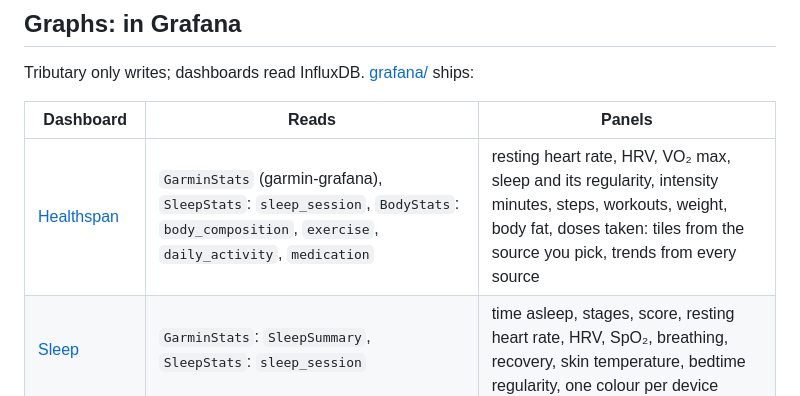
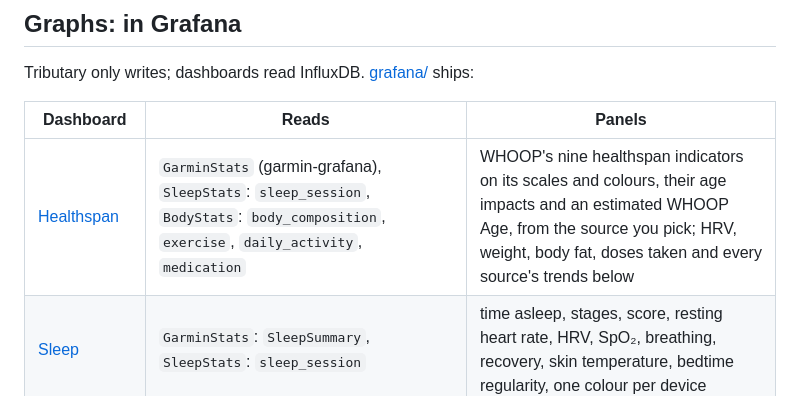
Before and after one commit to vchatela-org/tributary, a Markdown page: README.md, the part around the change. Drawn GitHub-style.

Commit message:
feat(grafana): Healthspan on WHOOP's model, for any source (#52)
Co-authored-by: Claude Opus 5.5 <noreply@anthropic.com>

```diff
--- a/README.md
+++ b/README.md
@@ -75,7 +75,7 @@ Tributary only writes; dashboards read InfluxDB. [grafana/](grafana/) ships:
 
 | Dashboard | Reads | Panels |
 |---|---|---|
-| [Healthspan](grafana/dashboards/healthspan.json) | `GarminStats` (garmin-grafana), `SleepStats`: `sleep_session`, `BodyStats`: `body_composition`, `exercise`, `daily_activity`, `medication` | resting heart rate, HRV, VO₂ max, sleep and its regularity, intensity minutes, steps, workouts, weight, body fat, doses taken: tiles from the source you pick, trends from every source |
+| [Healthspan](grafana/dashboards/healthspan.json) | `GarminStats` (garmin-grafana), `SleepStats`: `sleep_session`, `BodyStats`: `body_composition`, `exercise`, `daily_activity`, `medication` | WHOOP's nine healthspan indicators on its scales and colours, their age impacts and an estimated WHOOP Age, from the source you pick; HRV, weight, body fat, doses taken and every source's trends below |
 | [Sleep](grafana/dashboards/sleep.json) | `GarminStats`: `SleepSummary`, `SleepStats`: `sleep_session` | time asleep, stages, score, resting heart rate, HRV, SpO₂, breathing, recovery, skin temperature, bedtime regularity, one colour per device |
 | [Activity & fitness](grafana/dashboards/activity.json) | `GarminStats`: `DailyStats`, `ActivitySummary`, `VO2_Max`, `BodyStats`: `daily_activity`, `exercise` | steps, strain and calories burned per day, intensity minutes, VO₂ max, workouts per week by source, heart-rate zones |
 | [Correlations](grafana/dashboards/correlations.json) | `SleepStats`, `GarminStats`, `BodyStats`, `TodoistStats`, `MediaStats` | a night (time asleep, HRV, sleep score) against the next day's tasks, evening reading against the night, training against HRV, per day and per week |
```
Also changed, not shown: docs/dashboards-design.md (+18 -15 lines), docs/dashboards.md (+45 -20 lines), docs/screenshots/grafana-healthspan-light.png, 3 other files.
